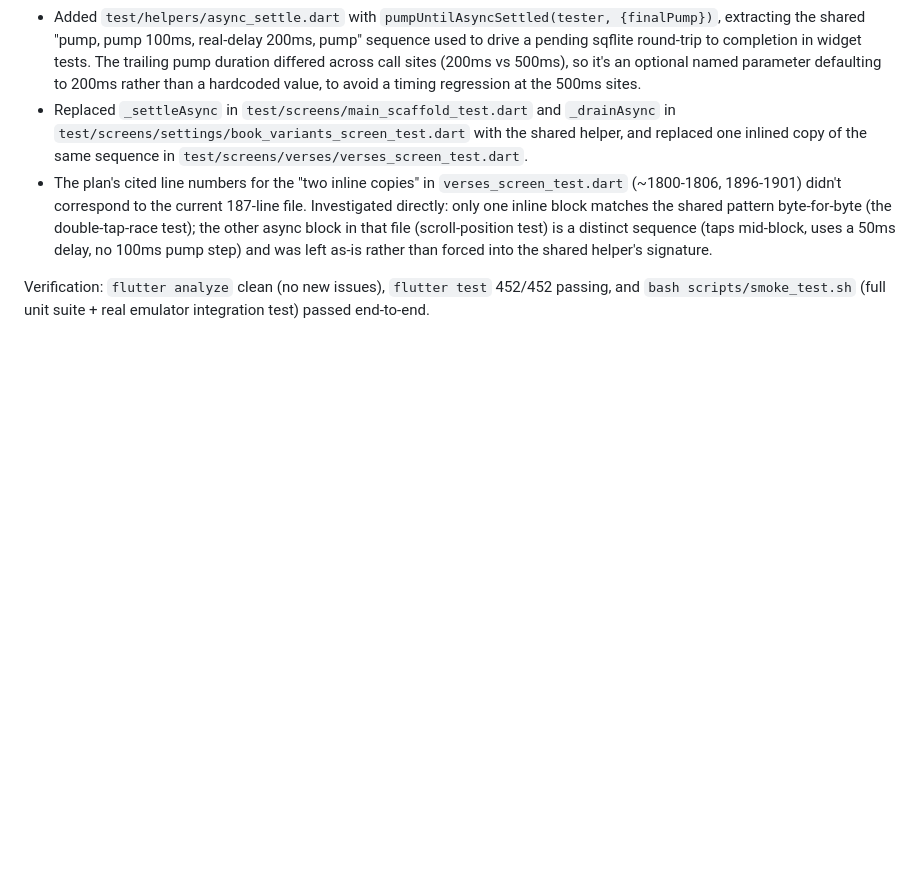
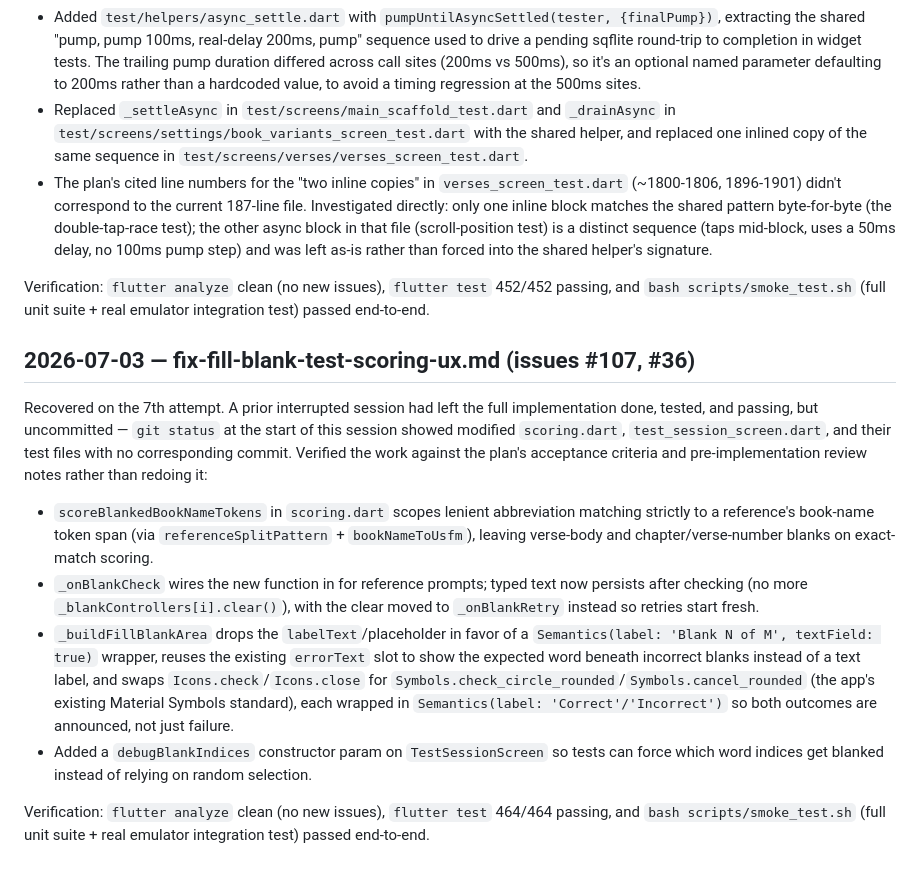
Before and after one commit to msmeeks/bible-flashcards, a Markdown page: meta/plans/progress.md, the part around the change. Drawn GitHub-style; blank space fills up the shorter version.

Commit message:
Log recovered fill-blank scoring work in iteration progress notes
Co-Authored-By: Claude Sonnet 5 <noreply@anthropic.com>

```diff
--- a/meta/plans/progress.md
+++ b/meta/plans/progress.md
@@ -198,3 +198,32 @@ Completed on the 1st attempt.
 Verification: `flutter analyze` clean (no new issues), `flutter test` 452/452 passing,
 and `bash scripts/smoke_test.sh` (full unit suite + real emulator integration test)
 passed end-to-end.
+
+## 2026-07-03 — fix-fill-blank-test-scoring-ux.md (issues #107, #36)
+
+Recovered on the 7th attempt. A prior interrupted session had left the full
+implementation done, tested, and passing, but uncommitted — `git status` at the start
+of this session showed modified `scoring.dart`, `test_session_screen.dart`, and their
+test files with no corresponding commit. Verified the work against the plan's
+acceptance criteria and pre-implementation review notes rather than redoing it:
+
+- `scoreBlankedBookNameTokens` in `scoring.dart` scopes lenient abbreviation matching
+  strictly to a reference's book-name token span (via `referenceSplitPattern` +
+  `bookNameToUsfm`), leaving verse-body and chapter/verse-number blanks on exact-match
+  scoring.
+- `_onBlankCheck` wires the new function in for reference prompts; typed text now
+  persists after checking (no more `_blankControllers[i].clear()`), with the clear
+  moved to `_onBlankRetry` instead so retries start fresh.
+- `_buildFillBlankArea` drops the `labelText`/placeholder in favor of a
+  `Semantics(label: 'Blank N of M', textField: true)` wrapper, reuses the existing
+  `errorText` slot to show the expected word beneath incorrect blanks instead of a
+  text label, and swaps `Icons.check`/`Icons.close` for
+  `Symbols.check_circle_rounded`/`Symbols.cancel_rounded` (the app's existing Material
+  Symbols standard), each wrapped in `Semantics(label: 'Correct'/'Incorrect')` so both
+  outcomes are announced, not just failure.
+- Added a `debugBlankIndices` constructor param on `TestSessionScreen` so tests can
+  force which word indices get blanked instead of relying on random selection.
+
+Verification: `flutter analyze` clean (no new issues), `flutter test` 464/464 passing,
+and `bash scripts/smoke_test.sh` (full unit suite + real emulator integration test)
+passed end-to-end.
```
